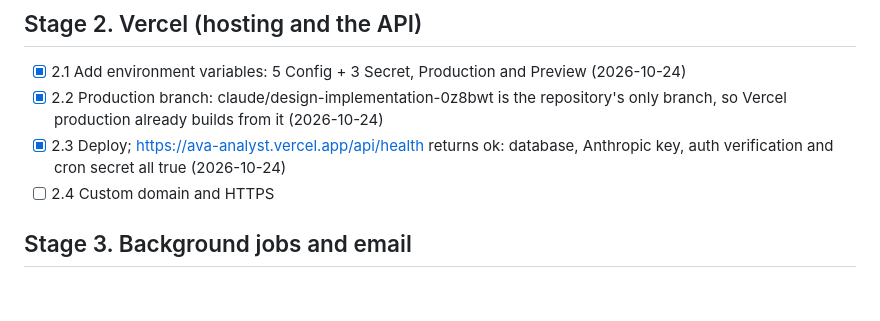
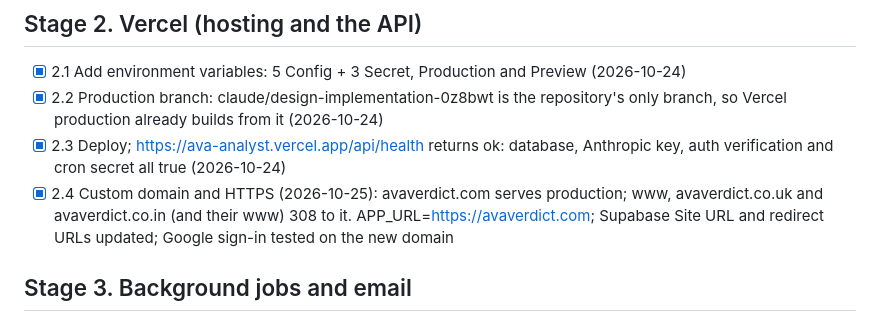
Before and after one commit to aakasharora15/AVA-analyst, a Markdown page: LAUNCH_CHECKLIST.md, the part around the change. Rendered like a GitHub page; blank space fills up the shorter version.

Commit message:
Checklist: custom domain live
Co-Authored-By: Claude Opus 5.5 <noreply@anthropic.com>
Claude-Session: https://claude.ai/code/session_01Kj44GjgpqAMRZZo1FAMVtL

```diff
--- a/LAUNCH_CHECKLIST.md
+++ b/LAUNCH_CHECKLIST.md
@@ -31,7 +31,7 @@ Legend: `[ ]` pending · `[~]` in progress · `[x]` done
 - [x] 2.1 Add environment variables: 5 Config + 3 Secret, Production and Preview (2026-10-24)
 - [x] 2.2 Production branch: claude/design-implementation-0z8bwt is the repository's only branch, so Vercel production already builds from it (2026-10-24)
 - [x] 2.3 Deploy; https://ava-analyst.vercel.app/api/health returns ok: database, Anthropic key, auth verification and cron secret all true (2026-10-24)
-- [ ] 2.4 Custom domain and HTTPS
+- [x] 2.4 Custom domain and HTTPS (2026-10-25): avaverdict.com serves production; www, avaverdict.co.uk and avaverdict.co.in (and their www) 308 to it. APP_URL=https://avaverdict.com; Supabase Site URL and redirect URLs updated; Google sign-in tested on the new domain
 
 ## Stage 3. Background jobs and email
 
```
